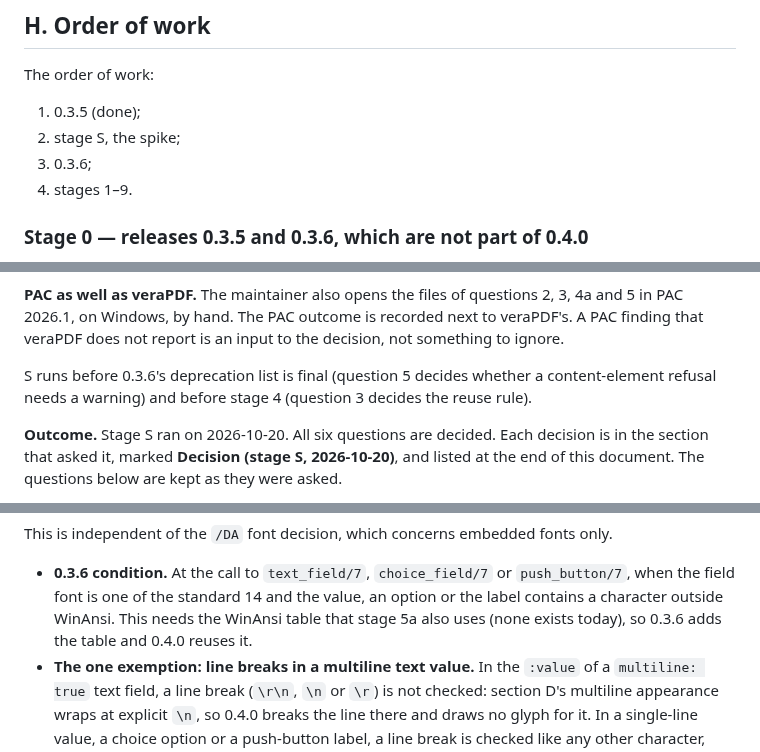
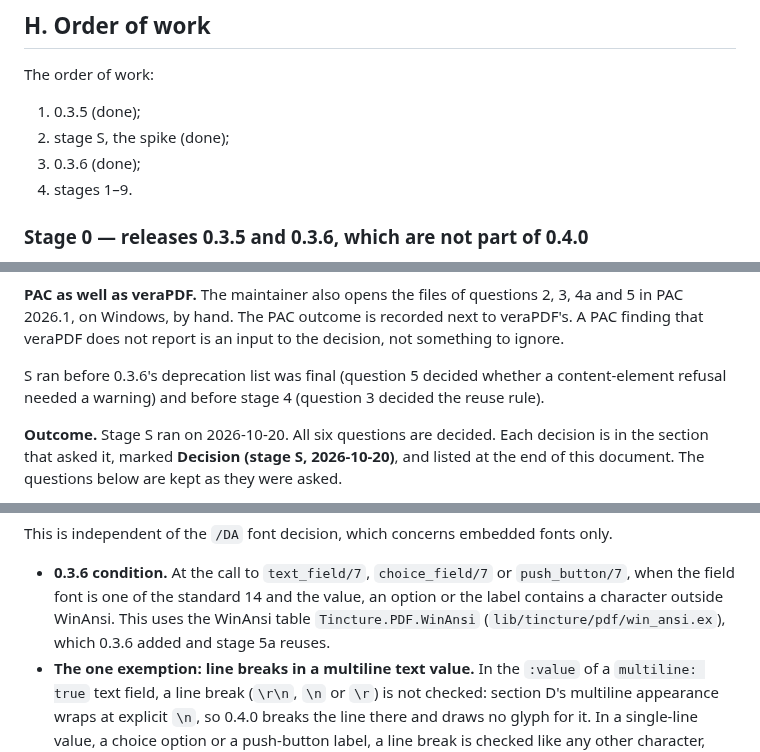
Before and after one commit to thatsme/tincture, a Markdown page: docs/design/0.4.0-forms.md, 3 parts joined by grey strips. GitHub-like rendering.

```diff
--- a/docs/design/0.4.0-forms.md
+++ b/docs/design/0.4.0-forms.md
@@ -1484,8 +1486,8 @@ makes the change.
 The order of work:
 
 1. 0.3.5 (done);
-2. stage S, the spike;
-3. 0.3.6;
+2. stage S, the spike (done);
+3. 0.3.6 (done);
 4. stages 1–9.
 
 ### Stage 0 — releases 0.3.5 and 0.3.6, which are not part of 0.4.0
@@ -1551,9 +1554,9 @@ that evidence.
 recorded next to veraPDF's. A PAC finding that veraPDF does not report is an
 input to the decision, not something to ignore.
 
-S runs before 0.3.6's deprecation list is final (question 5 decides whether
-a content-element refusal needs a warning) and before stage 4 (question 3
-decides the reuse rule).
+S ran before 0.3.6's deprecation list was final (question 5 decided whether
+a content-element refusal needed a warning) and before stage 4 (question 3
+decided the reuse rule).
 
 **Outcome.** Stage S ran on 2026-10-20. All six questions are decided. Each
 decision is in the section that asked it, marked **Decision (stage S,
@@ -1817,8 +1837,8 @@ only.
 - **0.3.6 condition.** At the call to `text_field/7`, `choice_field/7` or
   `push_button/7`, when the field font is one of the standard 14 and the
   value, an option or the label contains a character outside WinAnsi. This
-  needs the WinAnsi table that stage 5a also uses (none exists today), so
-  0.3.6 adds the table and 0.4.0 reuses it.
+  uses the WinAnsi table `Tincture.PDF.WinAnsi` (`lib/tincture/pdf/win_ansi.ex`),
+  which 0.3.6 added and stage 5a reuses.
 - **The one exemption: line breaks in a multiline text value.** In the
   `:value` of a `multiline: true` text field, a line break (`\r\n`, `\n` or
   `\r`) is not checked: section D's multiline appearance wraps at explicit
```
Also changed, not shown: other parts of docs/design/0.4.0-forms.md (+31 -11 lines).
